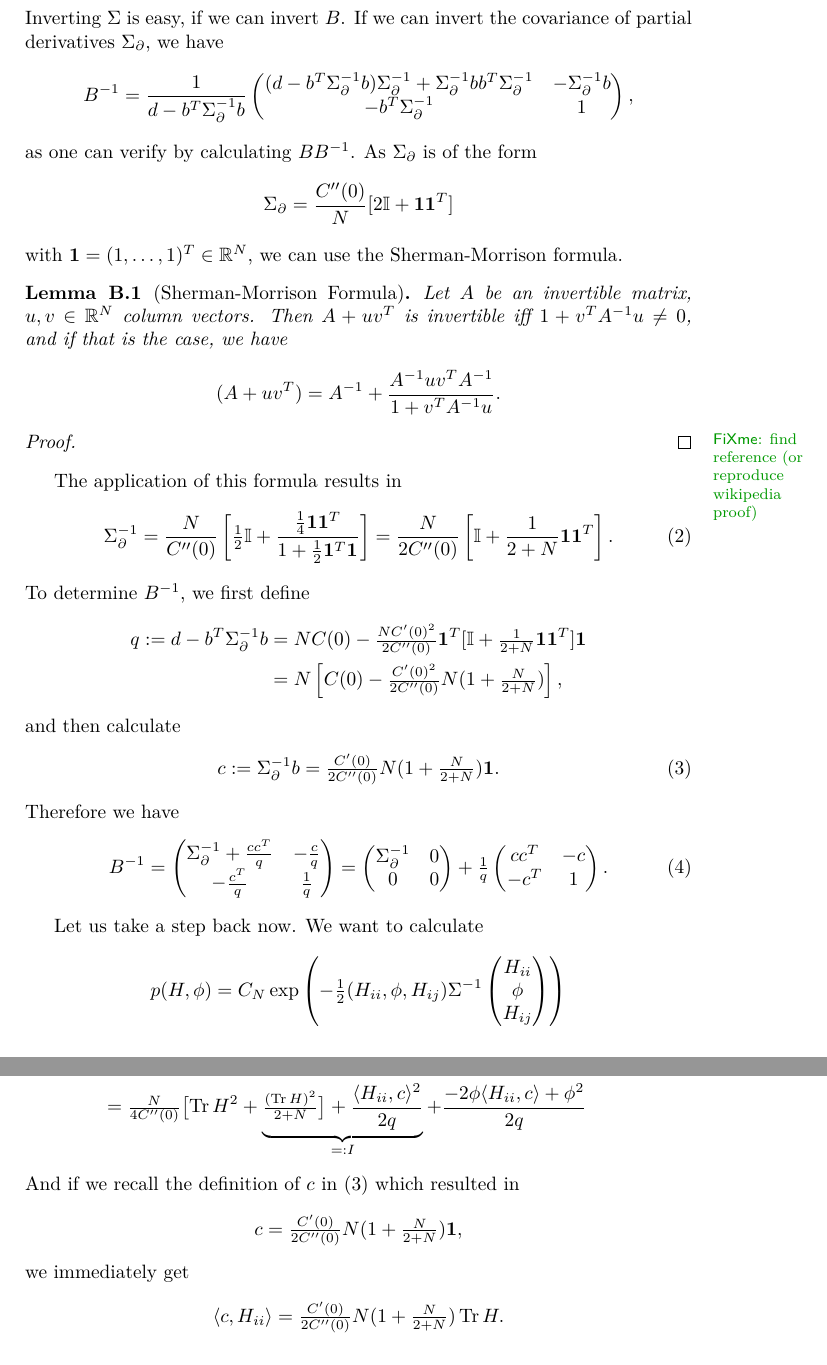
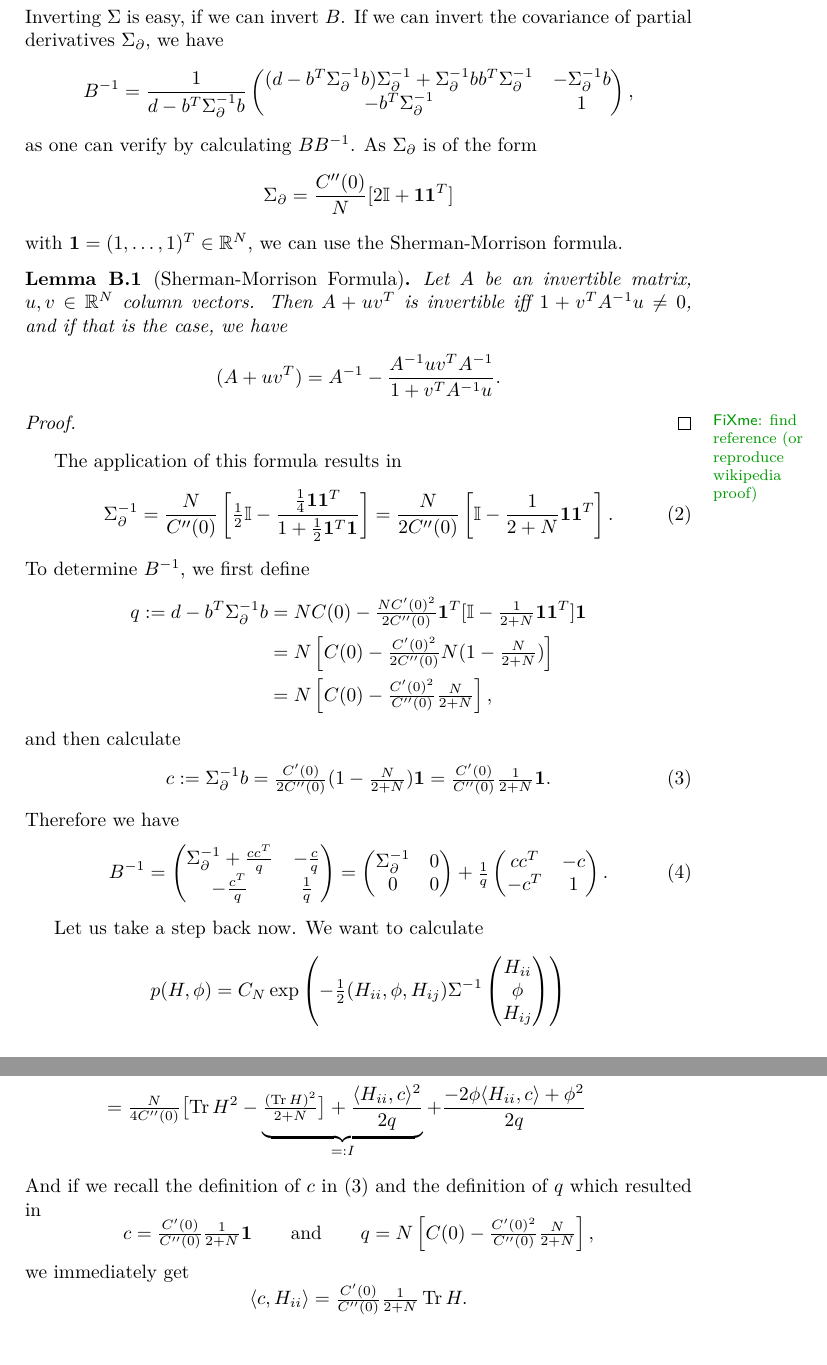
Before and after one commit to FelixBenning/critical-points-gaussian-rf, a LaTeX paper (ms.tex, which reads sections/joint_density_appendix.tex): two parts of pages 7 and 8 of 9, joined at a grey line, cut so that both start at the same text. Compiled offline with pdfLaTeX.

Commit message:
fix minus error

```diff
--- a/sections/joint_density_appendix.tex
+++ b/sections/joint_density_appendix.tex
@@ -74,7 +74,7 @@ formula.
 	Then \(A+ uv^T\) is invertible iff \(1+v^T A^{-1}u \neq 0\), and if that is
 	the case, we have
 	\[
-		(A+uv^T) = A^{-1} + \frac{A^{-1}u v^T A^{-1}}{1+v^T A^{-1}u}.
+		(A+uv^T) = A^{-1} - \frac{A^{-1}u v^T A^{-1}}{1+v^T A^{-1}u}.
 	\]
 \end{lemma}
 \begin{proof}
@@ -85,26 +85,31 @@ The application of this formula results in
 \begin{equation}\label{eq: sigma_partial inverse}
 	\Sigma_\partial^{-1}
 	= \frac{\dimension}{\sqC''(0)}\left[
-		\tfrac12\identity + \frac{\tfrac14\ones\ones^T}{1+\tfrac12\ones^T\ones}
+		\tfrac12\identity - \frac{\tfrac14\ones\ones^T}{1+\tfrac12\ones^T\ones}
 	\right]
 	= \frac{\dimension}{2\sqC''(0)}\left[
-		\identity + \frac{1}{2+\dimension}\ones\ones^T
+		\identity - \frac{1}{2+\dimension}\ones\ones^T
 	\right].
 \end{equation}
 To determine \(B^{-1}\), we first define
 \begin{align*}
 	q := d - b^T \Sigma_\partial^{-1}b
 	&= \dimension\sqC(0) - \tfrac{\dimension\sqC'(0)^2}{2\sqC''(0)}\ones^T
-	[\identity+\tfrac1{2+\dimension}\ones\ones^T]\ones\\
+	[\identity-\tfrac1{2+\dimension}\ones\ones^T]\ones\\
 	&= \dimension\left[
 		\sqC(0) - \tfrac{\sqC'(0)^2}{2\sqC''(0)}
-		\dimension( 1+\tfrac{\dimension}{2+\dimension} )
+		\dimension( 1-\tfrac{\dimension}{2+\dimension} )
+	\right]\\
+	&= \dimension\left[
+		\sqC(0) - \tfrac{\sqC'(0)^2}{\sqC''(0)}
+		\tfrac{\dimension}{2+\dimension}
 	\right],
 \end{align*}
 and then calculate
 \begin{equation}\label{eq: definition of c=sigma_partial^{-1} b}
 	c:=\Sigma_\partial^{-1}b
-	= \tfrac{\sqC'(0)}{2\sqC''(0)}\dimension( 1 + \tfrac{\dimension}{2+\dimension} )\ones.
+	= \tfrac{\sqC'(0)}{2\sqC''(0)}( 1 - \tfrac{\dimension}{2+\dimension} )\ones
+	= \tfrac{\sqC'(0)}{\sqC''(0)}\tfrac{1}{2+\dimension}\ones.
 \end{equation}
 Therefore we have
 \begin{equation}\label{eq: inv B split}
@@ -218,14 +223,19 @@ So if we recall \eqref{eq: inv B split}, we get
 		 	+ \frac{- 2\phi \langle H_{ii}, c\rangle + \phi^2}{2q}
 \end{align*}
 And if we recall the definition of \(c\) in \eqref{eq: definition of
-c=sigma_partial^{-1} b} which resulted in
+c=sigma_partial^{-1} b} and the definition of \(q\) which resulted in
 \[
-	c=\tfrac{\sqC'(0)}{2\sqC''(0)}\dimension( 1 + \tfrac{\dimension}{2+\dimension} )\ones,
+	c=\tfrac{\sqC'(0)}{\sqC''(0)}\tfrac{1}{2+\dimension}\ones
+	\qquad \text{and} \qquad
+	q=\dimension\left[
+		\sqC(0) - \tfrac{\sqC'(0)^2}{\sqC''(0)}
+		\tfrac{\dimension}{2+\dimension}
+	\right],
 \]
 we immediately get
 \[
 	\langle c, H_{ii}\rangle =
-	\tfrac{\sqC'(0)}{2\sqC''(0)}\dimension( 1 + \tfrac{\dimension}{2+\dimension} )\trace H.
+	\tfrac{\sqC'(0)}{\sqC''(0)}\tfrac{1}{2+\dimension}\trace H.
 \]
 Now let us calculate the coefficient of all the squared traces. We have
 \begin{align*}
```
Also changed, not shown: sections/joint_density_appendix.tex (10 more changed lines).
